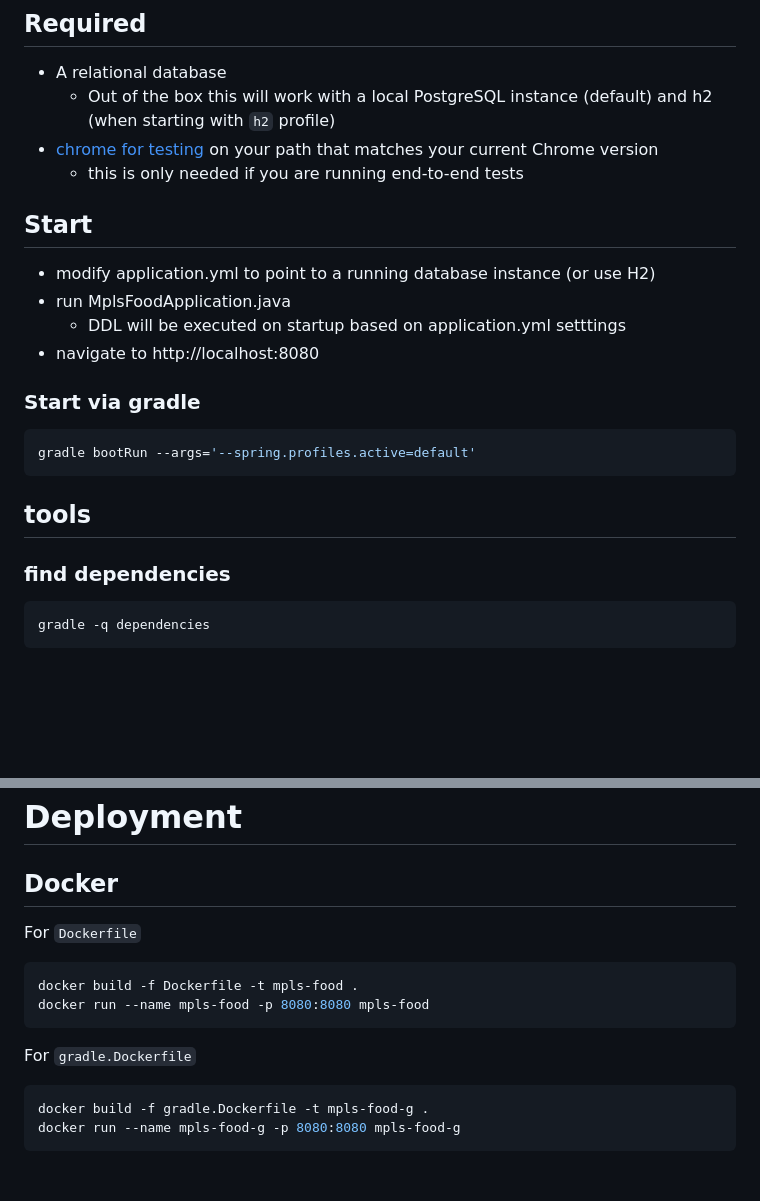
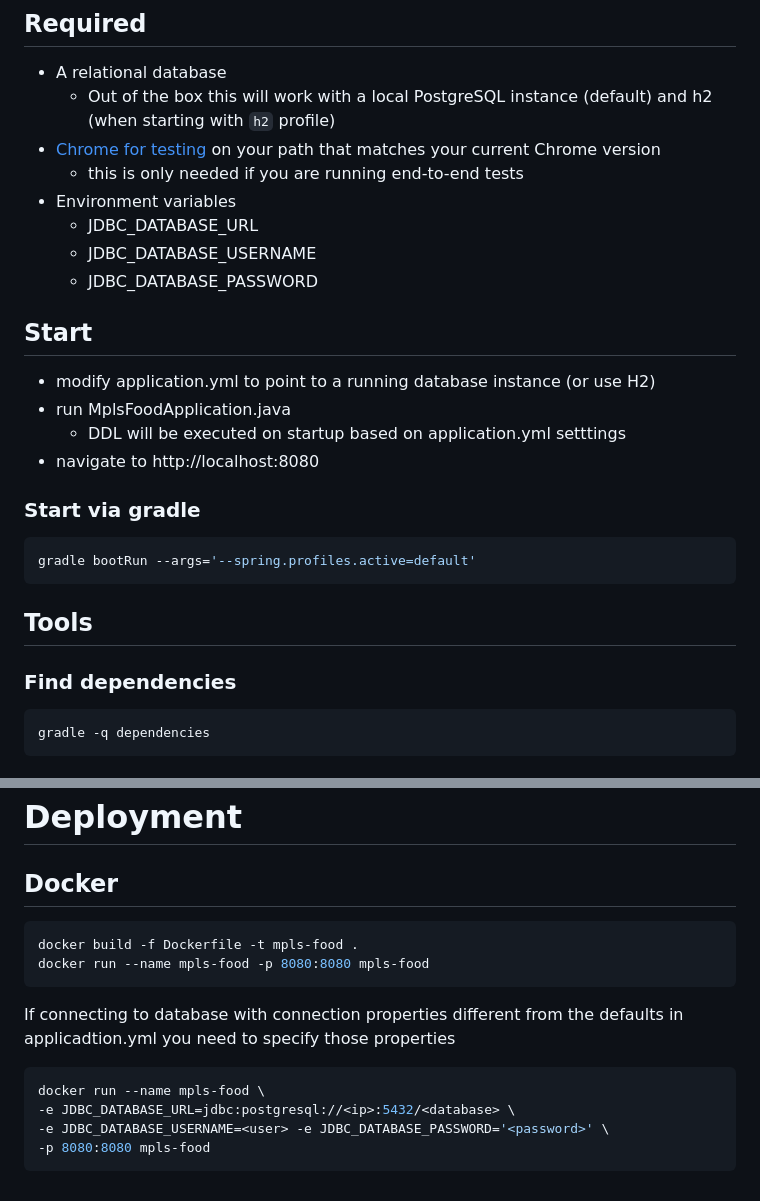
Before and after one commit to eebbesen/mpls-food, a Markdown page: README.md, 2 parts joined by grey strips. Rendered like a GitHub page; blank space fills up the shorter version.

Commit message:
Docker instructions update

````diff
--- a/README.md
+++ b/README.md
@@ -7,8 +7,13 @@ Minneapolis flag image from https://upload.wikimedia.org/wikipedia/commons/9/9d/
 ## Required
 * A relational database
   * Out of the box this will work with a local PostgreSQL instance (default) and h2 (when starting with `h2` profile)
-* [chrome for testing](https://googlechromelabs.github.io/chrome-for-testing/#stable) on your path that matches your current Chrome version
+* [Chrome for testing](https://googlechromelabs.github.io/chrome-for-testing/#stable) on your path that matches your current Chrome version
   * this is only needed if you are running end-to-end tests
+* Environment variables
+  * JDBC_DATABASE_URL
+  * JDBC_DATABASE_USERNAME
+  * JDBC_DATABASE_PASSWORD
+
 
 ## Start
 * modify application.yml to point to a running database instance (or use H2)
@@ -21,8 +26,8 @@ Minneapolis flag image from https://upload.wikimedia.org/wikipedia/commons/9/9d/
 gradle bootRun --args='--spring.profiles.active=default'
 ```
 
-## tools
-### find dependencies
+## Tools
+### Find dependencies
 ```bash
 gradle -q dependencies
 ```
@@ -123,14 +128,15 @@ Data manually collected using
 
 # Deployment
 ## Docker
-For `Dockerfile`
 ```bash
 docker build -f Dockerfile -t mpls-food .
 docker run --name mpls-food -p 8080:8080 mpls-food
 ```
 
-For `gradle.Dockerfile`
+If connecting to database with connection properties different from the defaults in applicadtion.yml you need to specify those properties
 ```bash
-docker build -f gradle.Dockerfile -t mpls-food-g .
-docker run --name mpls-food-g -p 8080:8080 mpls-food-g
+docker run --name mpls-food \
+-e JDBC_DATABASE_URL=jdbc:postgresql://<ip>:5432/<database> \
+-e JDBC_DATABASE_USERNAME=<user> -e JDBC_DATABASE_PASSWORD='<password>' \
+-p 8080:8080 mpls-food
 ```
````
